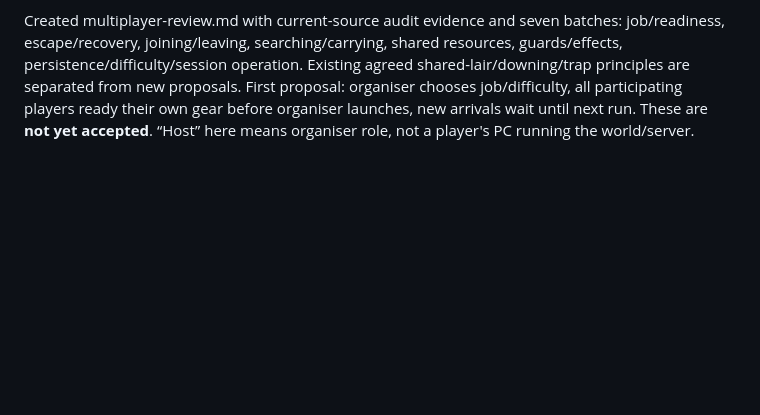
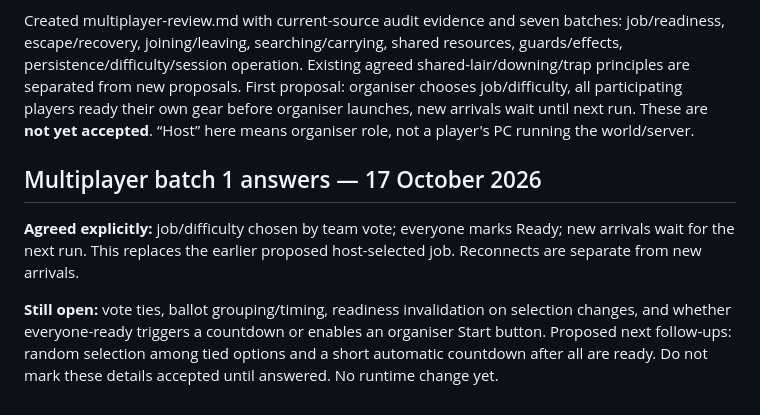
Before and after one commit to Millstreamu/Green-Team, a Markdown page: docs/decisions.md, the part around the change. GitHub-like rendering; blank space fills up the shorter version.

Commit message:
Record agreed team voting, everyone-ready and next-run arrival rules

```diff
--- a/docs/decisions.md
+++ b/docs/decisions.md
@@ -230,3 +230,10 @@ Job/difficulty inputs and upfront risk/reward preview extend the existing tunnel
 **Agreed process:** user identified that map/job choice needs an explicit multiplayer rule and requested a pass through comparable questions across current systems. Review group behavior alongside each feature, even while server testing remains deferred. Ask short batches and record unresolved choices rather than assuming solo code defines co-op behavior.
 
 Created multiplayer-review.md with current-source audit evidence and seven batches: job/readiness, escape/recovery, joining/leaving, searching/carrying, shared resources, guards/effects, persistence/difficulty/session operation. Existing agreed shared-lair/downing/trap principles are separated from new proposals. First proposal: organiser chooses job/difficulty, all participating players ready their own gear before organiser launches, new arrivals wait until next run. These are **not yet accepted**. “Host” here means organiser role, not a player's PC running the world/server.
+
+
+## Multiplayer batch 1 answers — 17 October 2026
+
+**Agreed explicitly:** job/difficulty chosen by team vote; everyone marks Ready; new arrivals wait for the next run. This replaces the earlier proposed host-selected job. Reconnects are separate from new arrivals.
+
+**Still open:** vote ties, ballot grouping/timing, readiness invalidation on selection changes, and whether everyone-ready triggers a countdown or enables an organiser Start button. Proposed next follow-ups: random selection among tied options and a short automatic countdown after all are ready. Do not mark these details accepted until answered. No runtime change yet.
```
Also changed, not shown: docs/multiplayer-review.md (+14 -6 lines), docs/work-status.md (+5 -0 lines).
